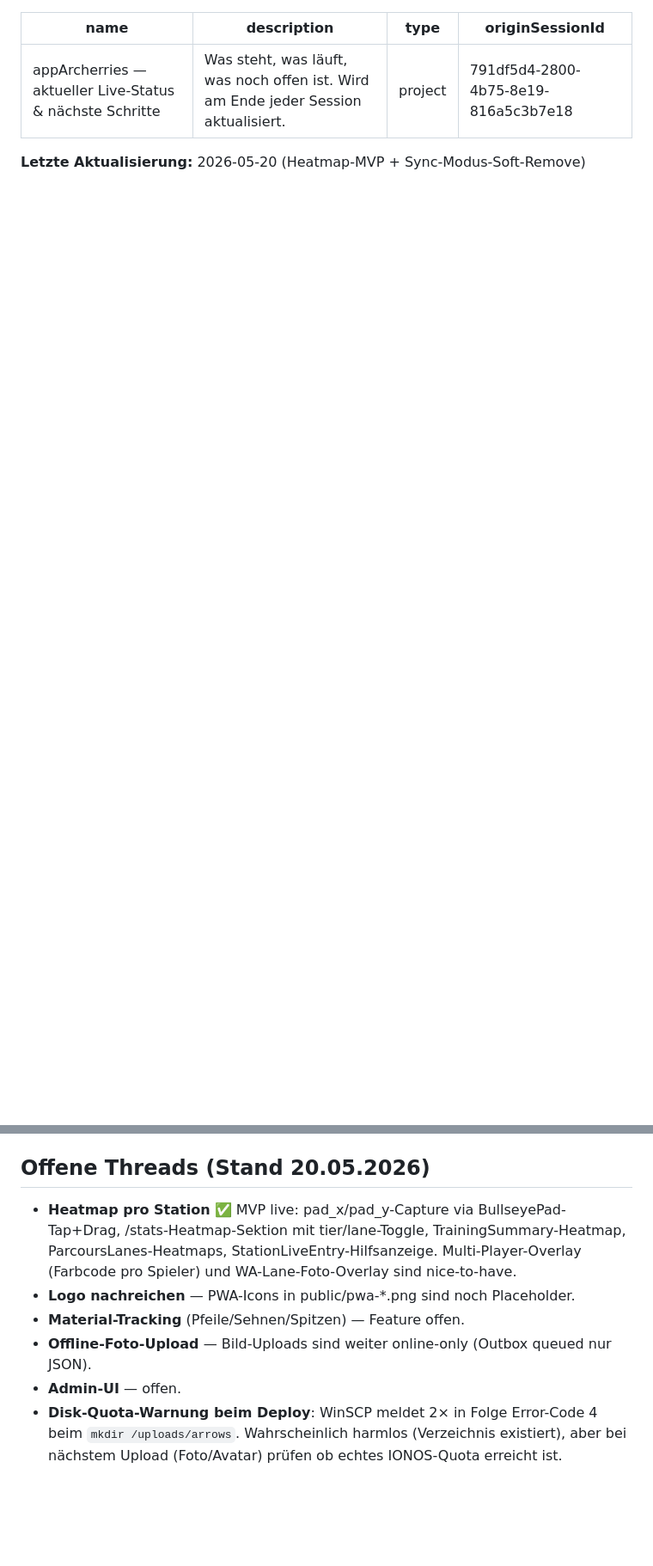
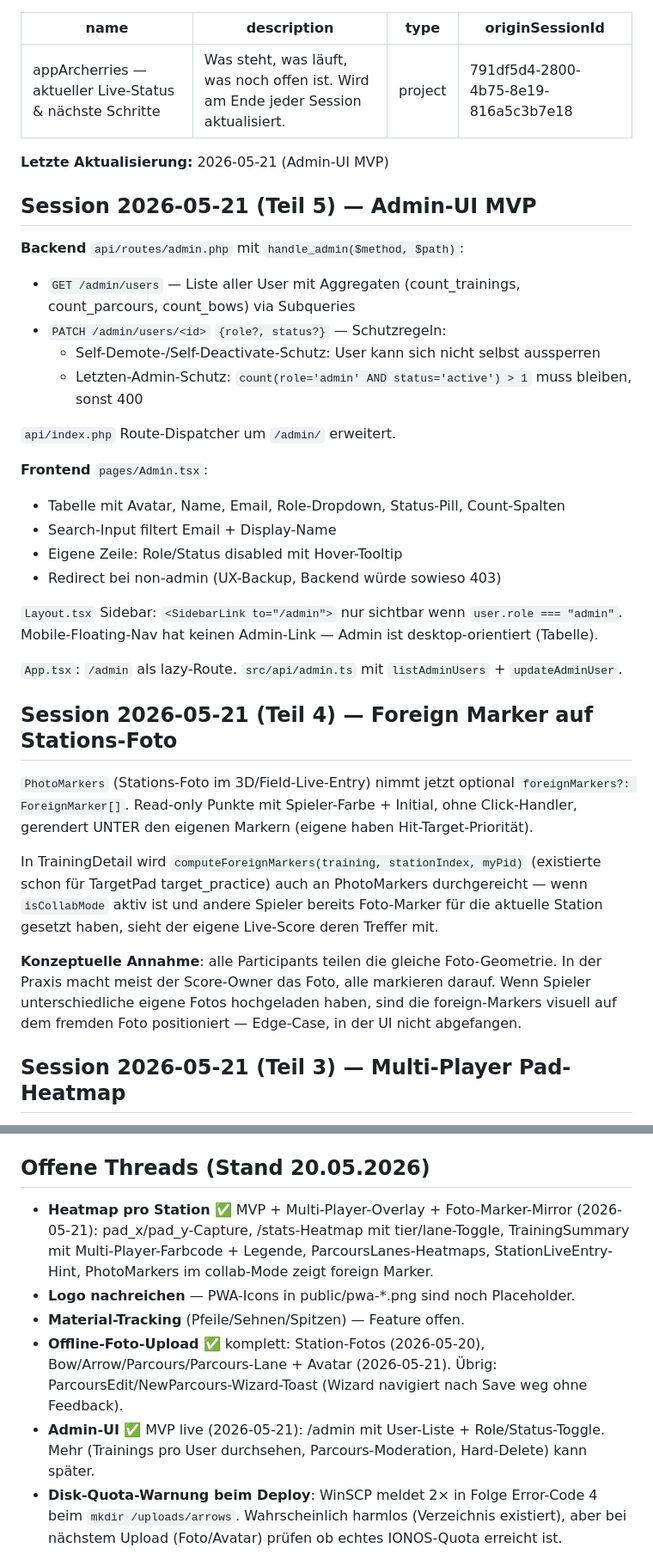
Before and after one commit to Imaginarity-Moe/appArcherries, a Markdown page: .claude-memory/project_status_live.md, 2 parts joined by grey strips. Shown at 86% size. Rendered like a GitHub page; blank space fills up the shorter version.

```diff
--- a/.claude-memory/project_status_live.md
+++ b/.claude-memory/project_status_live.md
@@ -4,4 +4,35 @@ description: Was steht, was läuft, was noch offen ist. Wird am Ende jeder Sessi
 type: project
 originSessionId: 791df5d4-2800-4b75-8e19-816a5c3b7e18
 ---
-**Letzte Aktualisierung:** 2026-05-20 (Heatmap-MVP + Sync-Modus-Soft-Remove)
+**Letzte Aktualisierung:** 2026-05-21 (Admin-UI MVP)
+
+## Session 2026-05-21 (Teil 5) — Admin-UI MVP
+
+**Backend** `api/routes/admin.php` mit `handle_admin($method, $path)`:
+- `GET /admin/users` — Liste aller User mit Aggregaten (count_trainings, count_parcours, count_bows) via Subqueries
+- `PATCH /admin/users/<id>` `{role?, status?}` — Schutzregeln:
+  - Self-Demote-/Self-Deactivate-Schutz: User kann sich nicht selbst aussperren
+  - Letzten-Admin-Schutz: `count(role='admin' AND status='active') > 1` muss bleiben, sonst 400
+
+`api/index.php` Route-Dispatcher um `/admin/` erweitert.
+
+**Frontend** `pages/Admin.tsx`:
+- Tabelle mit Avatar, Name, Email, Role-Dropdown, Status-Pill, Count-Spalten
+- Search-Input filtert Email + Display-Name
+- Eigene Zeile: Role/Status disabled mit Hover-Tooltip
+- Redirect bei non-admin (UX-Backup, Backend würde sowieso 403)
+
+`Layout.tsx` Sidebar: `<SidebarLink to="/admin">` nur sichtbar wenn `user.role === "admin"`. Mobile-Floating-Nav hat keinen Admin-Link — Admin ist desktop-orientiert (Tabelle).
+
+`App.tsx`: `/admin` als lazy-Route. `src/api/admin.ts` mit `listAdminUsers` + `updateAdminUser`.
+
+## Session 2026-05-21 (Teil 4) — Foreign Marker auf Stations-Foto
+
+`PhotoMarkers` (Stations-Foto im 3D/Field-Live-Entry) nimmt jetzt optional `foreignMarkers?: ForeignMarker[]`. Read-only Punkte mit Spieler-Farbe + Initial, ohne Click-Handler, gerendert UNTER den eigenen Markern (eigene haben Hit-Target-Priorität).
+
+In TrainingDetail wird `computeForeignMarkers(training, stationIndex, myPid)` (existierte schon für TargetPad target_practice) auch an PhotoMarkers durchgereicht — wenn `isCollabMode` aktiv ist und andere Spieler bereits Foto-Marker für die aktuelle Station gesetzt haben, sieht der eigene Live-Score deren Treffer mit.
+
+**Konzeptuelle Annahme**: alle Participants teilen die gleiche Foto-Geometrie. In der Praxis macht meist der Score-Owner das Foto, alle markieren darauf. Wenn Spieler unterschiedliche eigene Fotos hochgeladen haben, sind die foreign-Markers visuell auf dem fremden Foto positioniert — Edge-Case, in der UI nicht abgefangen.
+
+## Session 2026-05-21 (Teil 3) — Multi-Player Pad-Heatmap
+
@@ -294,11 +360,11 @@ Screenshots: `test-report/screenshots/{mobile,desktop,training-flow,community-fl
 
 ## Offene Threads (Stand 20.05.2026)
 
-- **Heatmap pro Station** ✅ MVP live: pad_x/pad_y-Capture via BullseyePad-Tap+Drag, /stats-Heatmap-Sektion mit tier/lane-Toggle, TrainingSummary-Heatmap, ParcoursLanes-Heatmaps, StationLiveEntry-Hilfsanzeige. Multi-Player-Overlay (Farbcode pro Spieler) und WA-Lane-Foto-Overlay sind nice-to-have.
+- **Heatmap pro Station** ✅ MVP + Multi-Player-Overlay + Foto-Marker-Mirror (2026-05-21): pad_x/pad_y-Capture, /stats-Heatmap mit tier/lane-Toggle, TrainingSummary mit Multi-Player-Farbcode + Legende, ParcoursLanes-Heatmaps, StationLiveEntry-Hint, PhotoMarkers im collab-Mode zeigt foreign Marker.
 - **Logo nachreichen** — PWA-Icons in public/pwa-*.png sind noch Placeholder.
 - **Material-Tracking** (Pfeile/Sehnen/Spitzen) — Feature offen.
-- **Offline-Foto-Upload** — Bild-Uploads sind weiter online-only (Outbox queued nur JSON).
-- **Admin-UI** — offen.
+- **Offline-Foto-Upload** ✅ komplett: Station-Fotos (2026-05-20), Bow/Arrow/Parcours/Parcours-Lane + Avatar (2026-05-21). Übrig: ParcoursEdit/NewParcours-Wizard-Toast (Wizard navigiert nach Save weg ohne Feedback).
+- **Admin-UI** ✅ MVP live (2026-05-21): /admin mit User-Liste + Role/Status-Toggle. Mehr (Trainings pro User durchsehen, Parcours-Moderation, Hard-Delete) kann später.
 - **Disk-Quota-Warnung beim Deploy**: WinSCP meldet 2× in Folge Error-Code 4 beim `mkdir /uploads/arrows`. Wahrscheinlich harmlos (Verzeichnis existiert), aber bei nächstem Upload (Foto/Avatar) prüfen ob echtes IONOS-Quota erreicht ist.
 
 ## Stolperfallen (kassiert, nicht nochmal!)
```
Also changed, not shown: other parts of .claude-memory/project_status_live.md (+35 -0 lines).
